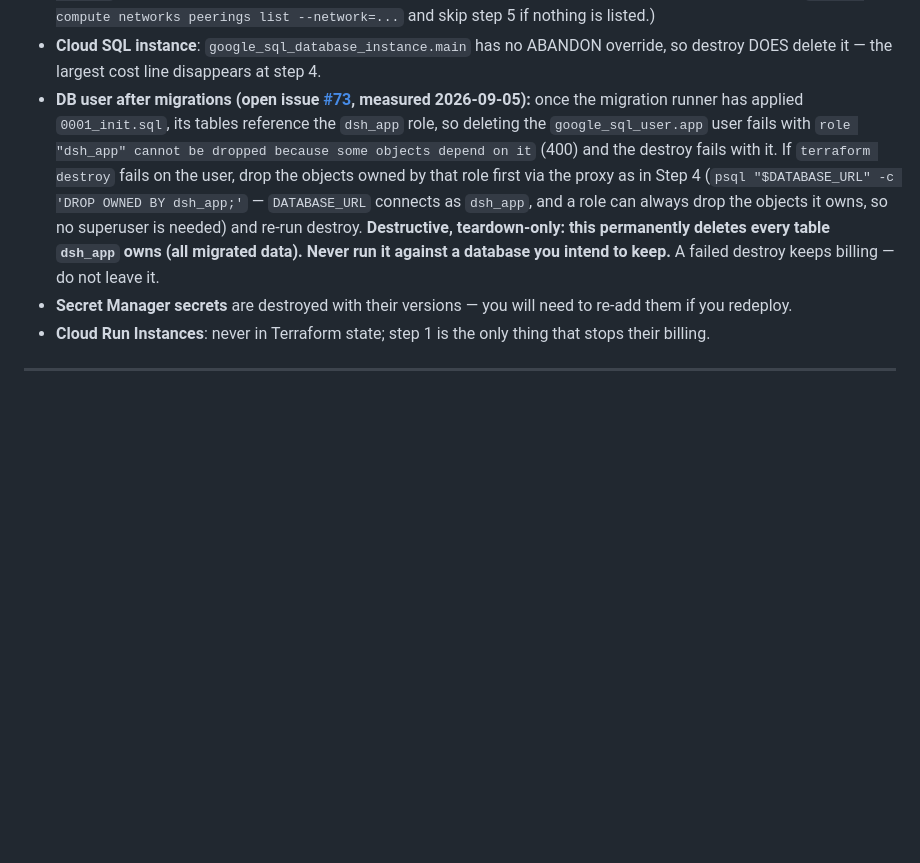
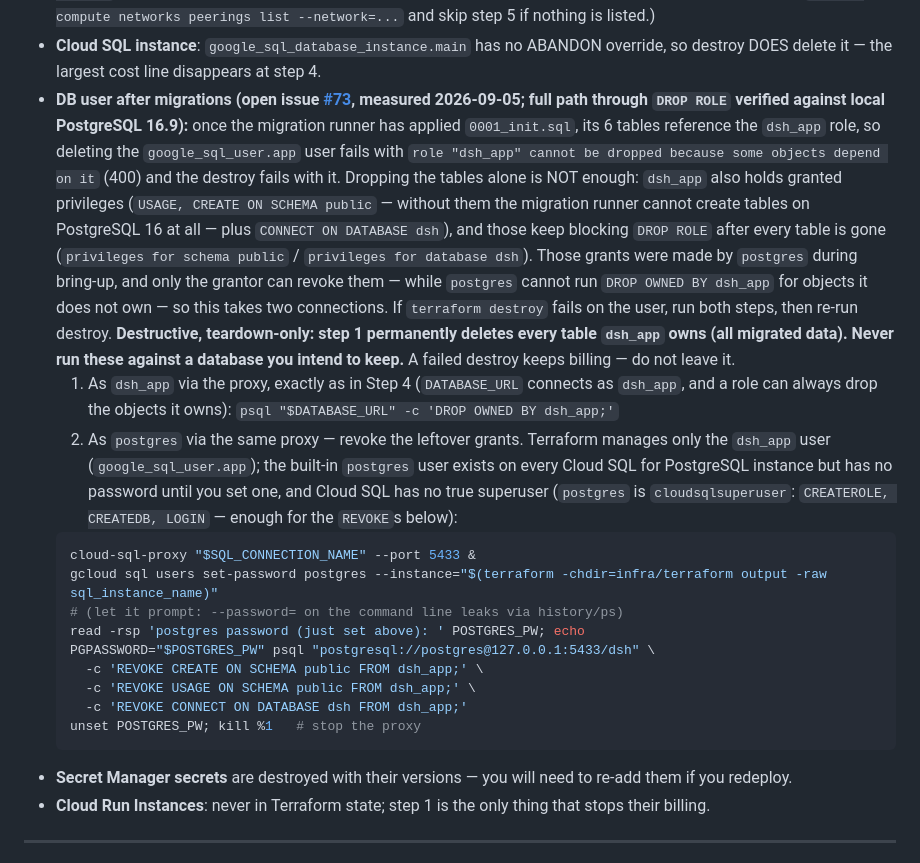
Before and after one commit to mpppk/cloud-run-dsh, a Markdown page: docs/deployment-runbook.md, the part around the change. Rendered like a GitHub page; blank space fills up the shorter version.

````diff
--- a/docs/deployment-runbook.md
+++ b/docs/deployment-runbook.md
@@ -649,7 +649,21 @@ Teardown gotchas (all verified against `infra/terraform`):
 - **Versioned bucket**: `google_storage_bucket.checkpoints` has versioning enabled; `terraform destroy` fails on a non-empty versioned bucket. That is why step 3 empties it first with `gcloud storage rm --all-versions -r` — the only way the destroy succeeds. Checkpoints and sessions are unrecoverable after it; export the bucket (`gcloud storage cp -r ...`) before step 3 if you want the data instead of the savings.
 - **Service Networking peering is ABANDONED, not destroyed**: `cloudsql.tf` sets `deletion_policy = "ABANDON"` on `google_service_networking_connection.private_vpc_connection`, so `terraform destroy` intentionally leaves the VPC peering (and the peered Private Service Access range) in place — deleting it would break any other SQL instance sharing the peering. Remove it manually with step 5 above (`gcloud services vpc-peerings delete`), which deletes the peering; the reserved global address itself is Terraform-managed and is destroyed normally. (Note: after `terraform destroy` the VPC network is also gone; if destroy already removed it, the peering went with it — verify with `gcloud compute networks peerings list --network=...` and skip step 5 if nothing is listed.)
 - **Cloud SQL instance**: `google_sql_database_instance.main` has no ABANDON override, so destroy DOES delete it — the largest cost line disappears at step 4.
-- **DB user after migrations (open issue [#73](https://github.com/mpppk/cloud-run-dsh/issues/73), measured 2026-09-05):** once the migration runner has applied `0001_init.sql`, its tables reference the `dsh_app` role, so deleting the `google_sql_user.app` user fails with `role "dsh_app" cannot be dropped because some objects depend on it` (400) and the destroy fails with it. If `terraform destroy` fails on the user, drop the objects owned by that role first via the proxy as in Step 4 (`psql "$DATABASE_URL" -c 'DROP OWNED BY dsh_app;'` — `DATABASE_URL` connects as `dsh_app`, and a role can always drop the objects it owns, so no superuser is needed) and re-run destroy. **Destructive, teardown-only: this permanently deletes every table `dsh_app` owns (all migrated data). Never run it against a database you intend to keep.** A failed destroy keeps billing — do not leave it.
+- **DB user after migrations (open issue [#73](https://github.com/mpppk/cloud-run-dsh/issues/73), measured 2026-09-05; full path through `DROP ROLE` verified against local PostgreSQL 16.9):** once the migration runner has applied `0001_init.sql`, its 6 tables reference the `dsh_app` role, so deleting the `google_sql_user.app` user fails with `role "dsh_app" cannot be dropped because some objects depend on it` (400) and the destroy fails with it. Dropping the tables alone is NOT enough: `dsh_app` also holds granted privileges (`USAGE, CREATE ON SCHEMA public` — without them the migration runner cannot create tables on PostgreSQL 16 at all — plus `CONNECT ON DATABASE dsh`), and those keep blocking `DROP ROLE` after every table is gone (`privileges for schema public` / `privileges for database dsh`). Those grants were made by `postgres` during bring-up, and only the grantor can revoke them — while `postgres` cannot run `DROP OWNED BY dsh_app` for objects it does not own — so this takes two connections. If `terraform destroy` fails on the user, run both steps, then re-run destroy. **Destructive, teardown-only: step 1 permanently deletes every table `dsh_app` owns (all migrated data). Never run these against a database you intend to keep.** A failed destroy keeps billing — do not leave it.
+  1. As `dsh_app` via the proxy, exactly as in Step 4 (`DATABASE_URL` connects as `dsh_app`, and a role can always drop the objects it owns):
+    `psql "$DATABASE_URL" -c 'DROP OWNED BY dsh_app;'`
+  2. As `postgres` via the same proxy — revoke the leftover grants. Terraform manages only the `dsh_app` user (`google_sql_user.app`); the built-in `postgres` user exists on every Cloud SQL for PostgreSQL instance but has no password until you set one, and Cloud SQL has no true superuser (`postgres` is `cloudsqlsuperuser`: `CREATEROLE, CREATEDB, LOGIN` — enough for the `REVOKE`s below):
+    ```bash
+    cloud-sql-proxy "$SQL_CONNECTION_NAME" --port 5433 &
+    gcloud sql users set-password postgres --instance="$(terraform -chdir=infra/terraform output -raw sql_instance_name)"
+    # (let it prompt: --password= on the command line leaks via history/ps)
+    read -rsp 'postgres password (just set above): ' POSTGRES_PW; echo
+    PGPASSWORD="$POSTGRES_PW" psql "postgresql://postgres@127.0.0.1:5433/dsh" \
+      -c 'REVOKE CREATE ON SCHEMA public FROM dsh_app;' \
+      -c 'REVOKE USAGE ON SCHEMA public FROM dsh_app;' \
+      -c 'REVOKE CONNECT ON DATABASE dsh FROM dsh_app;'
+    unset POSTGRES_PW; kill %1   # stop the proxy
+    ```
 - **Secret Manager secrets** are destroyed with their versions — you will need to re-add them if you redeploy.
 - **Cloud Run Instances**: never in Terraform state; step 1 is the only thing that stops their billing.
 
````
Also changed, not shown: docs/architecture.md (+11 -3 lines), docs/cost.md (+1 -1 lines).
